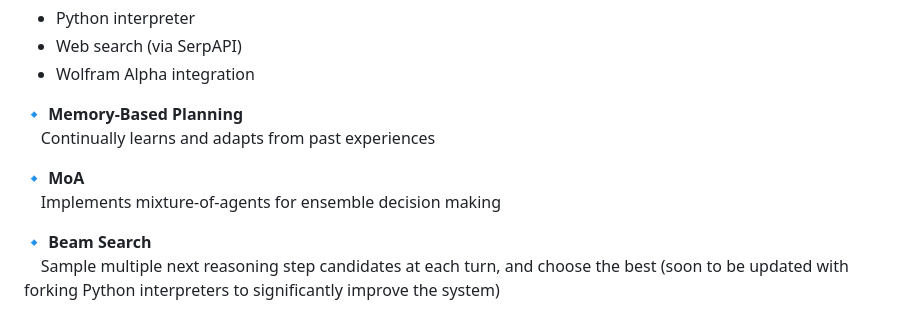
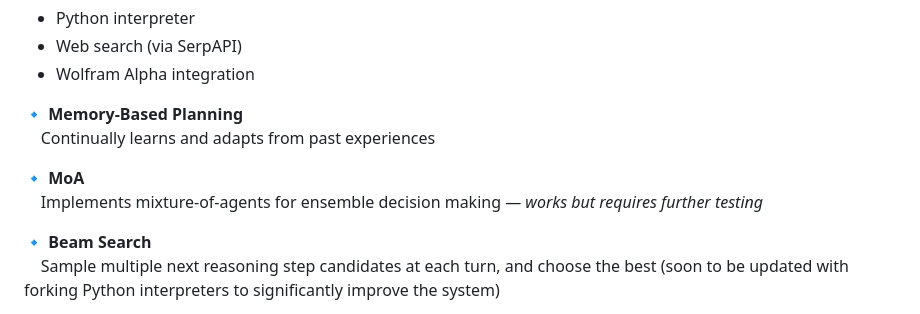
Before and after one commit to mshumer/OpenReasoningEngine, a Markdown page: README.md, the part around the change. Rendered like a GitHub page.

```diff
--- a/README.md
+++ b/README.md
@@ -34,7 +34,7 @@ And over time, as users save successful reasoning chains, we will be able to tra
    &nbsp;&nbsp;&nbsp;&nbsp;Continually learns and adapts from past experiences
 
 🔹 **MoA**
-   &nbsp;&nbsp;&nbsp;&nbsp;Implements mixture-of-agents for ensemble decision making
+   &nbsp;&nbsp;&nbsp;&nbsp;Implements mixture-of-agents for ensemble decision making — *works but requires further testing*
 
 🔹 **Beam Search**
    &nbsp;&nbsp;&nbsp;&nbsp;Sample multiple next reasoning step candidates at each turn, and choose the best (soon to be updated with forking Python interpreters to significantly improve the system)
```
